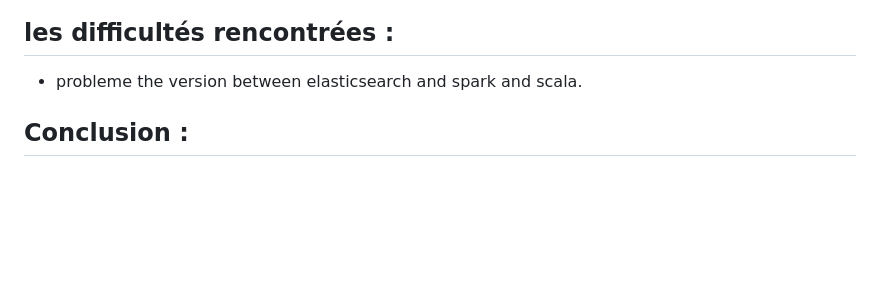
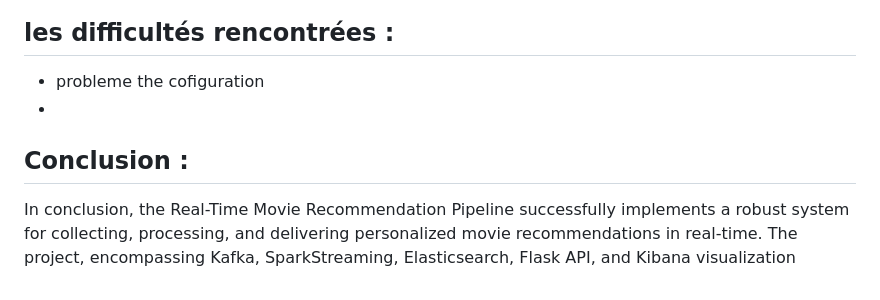
Before and after one commit to aminelfaquiri/Real-Time_Movie_Recommendation_Pipeline, a Markdown page: README.md, the part around one of its changes. GitHub-like rendering; blank space fills up the shorter version.

```diff
--- a/README.md
+++ b/README.md
@@ -67,4 +67,6 @@ i use the simple logic is the
 
 ## les difficultés rencontrées :
-* probleme the version between elasticsearch and spark and scala.
+* probleme the cofiguration
+*
 ## Conclusion :
+In conclusion, the Real-Time Movie Recommendation Pipeline successfully implements a robust system for collecting, processing, and delivering personalized movie recommendations in real-time. The project, encompassing Kafka, SparkStreaming, Elasticsearch, Flask API, and Kibana visualization
```
Also changed, not shown: other parts of README.md (+5 -5 lines).
